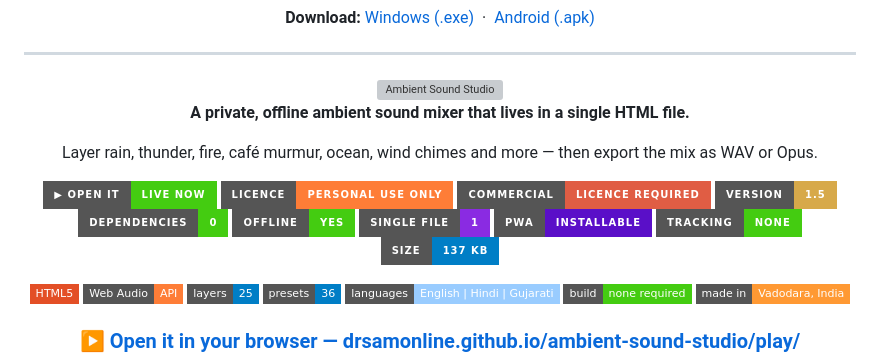
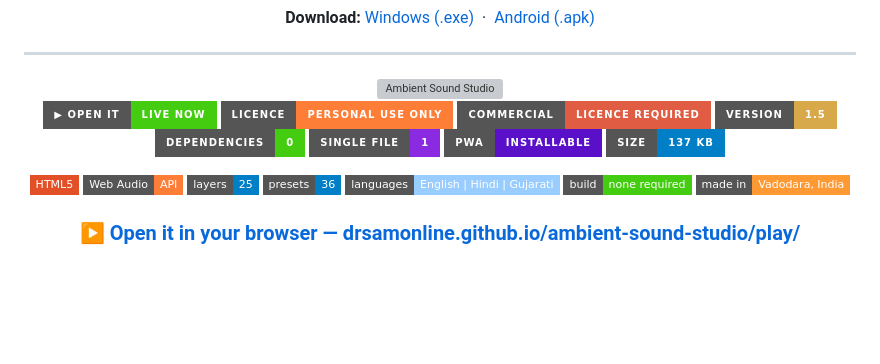
Before and after one commit to drsamonline/ambient-sound-studio, a Markdown page: README.md, the part around the change. Rendered like a GitHub page; badges without logos; blank space fills up the shorter version; grey boxes are pictures that could not be loaded.

Commit message:
docs: de-duplicate README header blocks and repeated badges

```diff
--- a/README.md
+++ b/README.md
@@ -26,20 +26,13 @@ Layer rain, thunder, fire, café murmur, ocean and more, then export the mix as
 
 <img src="assets/banner.svg" alt="Ambient Sound Studio" width="100%">
 
-
-**A private, offline ambient sound mixer that lives in a single HTML file.**
-
-Layer rain, thunder, fire, café murmur, ocean, wind chimes and more — then export the mix as WAV or Opus.
-
 [![Live demo](https://img.shields.io/badge/%E2%96%B6%20open%20it-live%20now-brightgreen?style=for-the-badge)](https://drsamonline.github.io/ambient-sound-studio/play/)
 [![Licence: Personal Use](https://img.shields.io/badge/licence-personal%20use%20only-orange?style=for-the-badge)](LICENSE)
 [![Commercial: licence required](https://img.shields.io/badge/commercial-licence%20required-critical?style=for-the-badge)](LICENSE)
 [![Version](https://img.shields.io/badge/version-1.5-d7a94a?style=for-the-badge)](CHANGELOG.md)
 [![Dependencies](https://img.shields.io/badge/dependencies-0-brightgreen?style=for-the-badge)](#-zero-dependencies)
-[![Offline](https://img.shields.io/badge/offline-yes-brightgreen?style=for-the-badge)](#-offline--pwa)
 [![Single file](https://img.shields.io/badge/single%20file-1-blueviolet?style=for-the-badge)](#-zero-dependencies)
 [![PWA](https://img.shields.io/badge/PWA-installable-5A0FC8?style=for-the-badge)](#-offline--pwa)
-[![Tracking](https://img.shields.io/badge/tracking-none-success?style=for-the-badge)](#-privacy)
 [![Size](https://img.shields.io/badge/size-137%20KB-informational?style=for-the-badge)](#-zero-dependencies)
 
 [![HTML5](https://img.shields.io/badge/HTML5-E34F26?style=flat-square&logo=html5&logoColor=white)](https://developer.mozilla.org/docs/Web/HTML)
```
